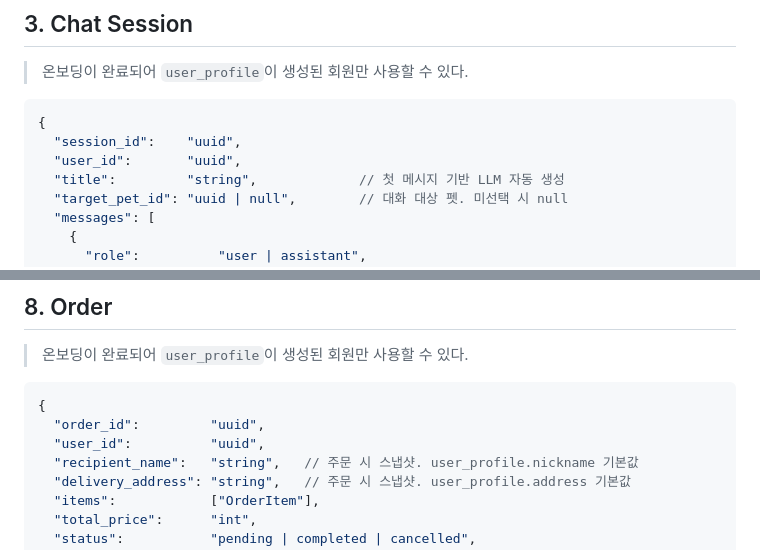
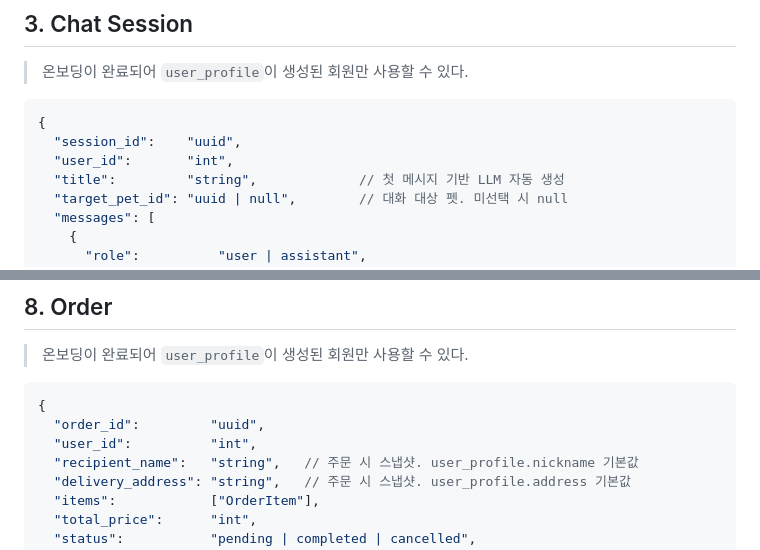
Before and after one commit to skn-ai22-251029/SKN22-Final-2Team-WEB, a Markdown page: docs/planning/04_data_model_detail.md, 2 parts joined by grey strips. Rendered like a GitHub page.

````diff
--- a/docs/planning/04_data_model_detail.md
+++ b/docs/planning/04_data_model_detail.md
@@ -294,7 +294,7 @@ erDiagram
 ```json
 {
   "session_id":    "uuid",
-  "user_id":       "uuid",
+  "user_id":       "int",
   "title":         "string",             // 첫 메시지 기반 LLM 자동 생성
   "target_pet_id": "uuid | null",        // 대화 대상 펫. 미선택 시 null
   "messages": [
@@ -438,7 +438,7 @@ erDiagram
 ```json
 {
   "order_id":         "uuid",
-  "user_id":          "uuid",
+  "user_id":          "int",
   "recipient_name":   "string",   // 주문 시 스냅샷. user_profile.nickname 기본값
   "delivery_address": "string",   // 주문 시 스냅샷. user_profile.address 기본값
   "items":            ["OrderItem"],
````
Also changed, not shown: other parts of docs/planning/04_data_model_detail.md (+12 -12 lines).
